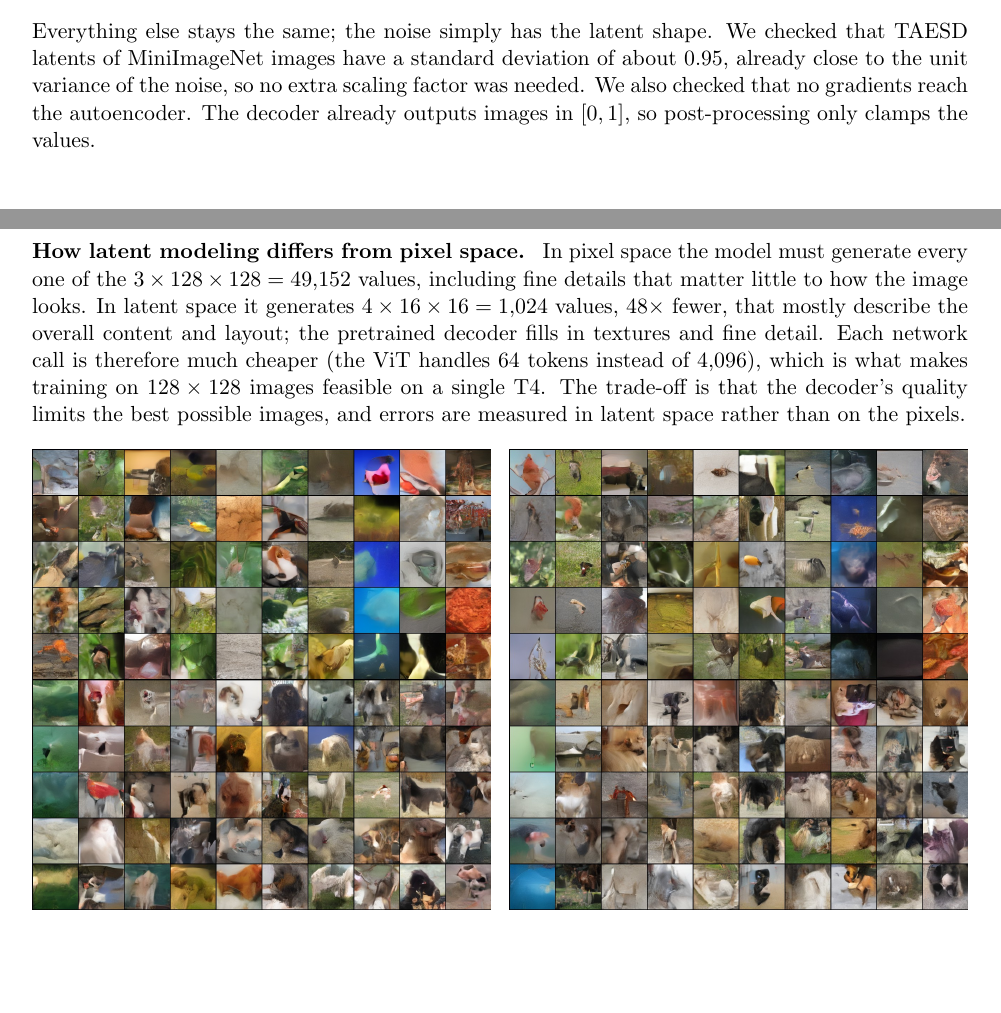
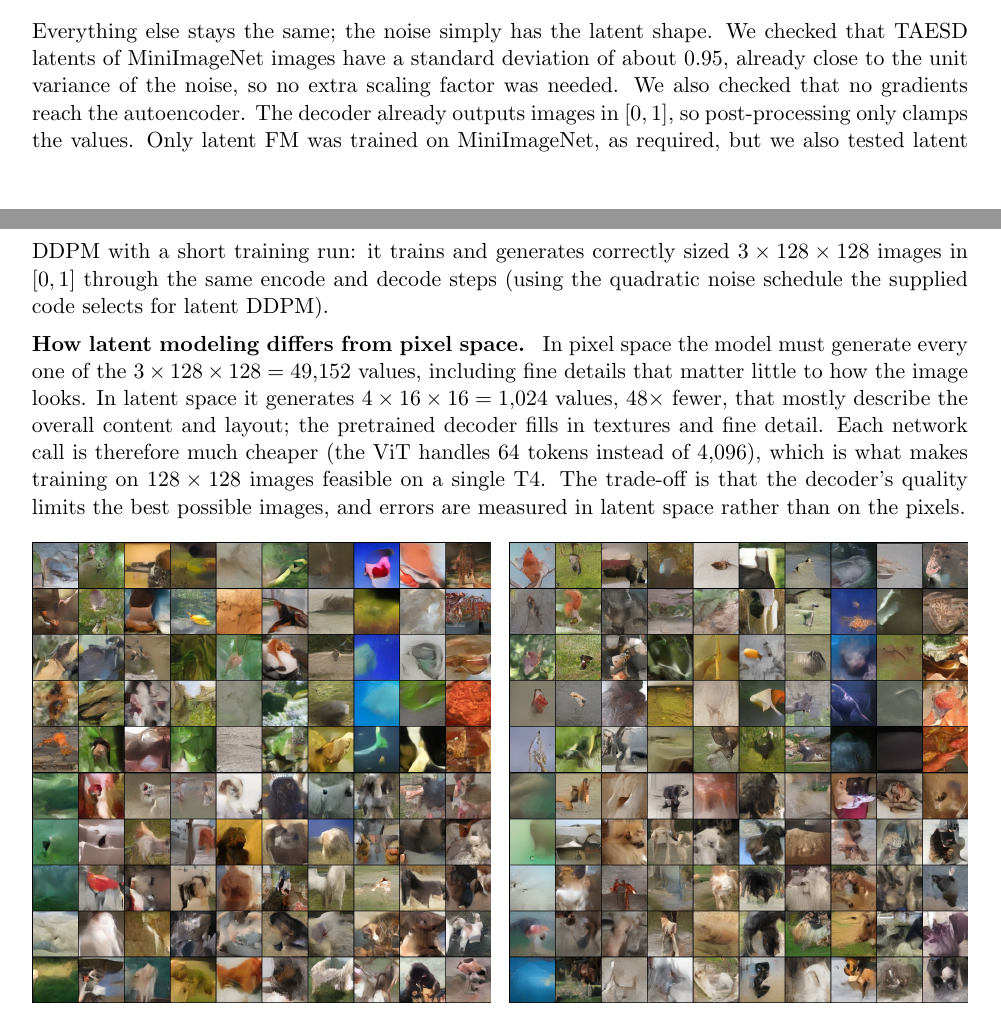
Before and after one commit to sanjanar06/CV-Assg3-Fall-2026, a LaTeX document (writeup/report.tex): two parts of pages 5 and 6 of 7, joined at a grey line, cut so that both start at the same text, the shorter picture padded with empty space. Compiled offline with pdfLaTeX.

Commit message:
Note in the report that latent DDPM was tested
Co-Authored-By: Claude Opus 5.5 <noreply@anthropic.com>

```diff
--- a/writeup/report.tex
+++ b/writeup/report.tex
@@ -247,6 +247,10 @@ Everything else stays the same; the noise simply has the latent shape. We checke
 MiniImageNet images have a standard deviation of about 0.95, already close to the unit variance of the
 noise, so no extra scaling factor was needed. We also checked that no gradients reach the autoencoder.
 The decoder already outputs images in $[0,1]$, so post-processing only clamps the values.
+Only latent FM was trained on MiniImageNet, as required, but we also tested latent DDPM with a short
+training run: it trains and generates correctly sized $3\times128\times128$ images in $[0,1]$
+through the same encode and decode steps (using the quadratic noise schedule the supplied code selects
+for latent DDPM).
 
 \paragraph{How latent modeling differs from pixel space.} In pixel space the model must generate every
 one of the $3\times128\times128=49{,}152$ values, including fine details that matter little to how the
```
